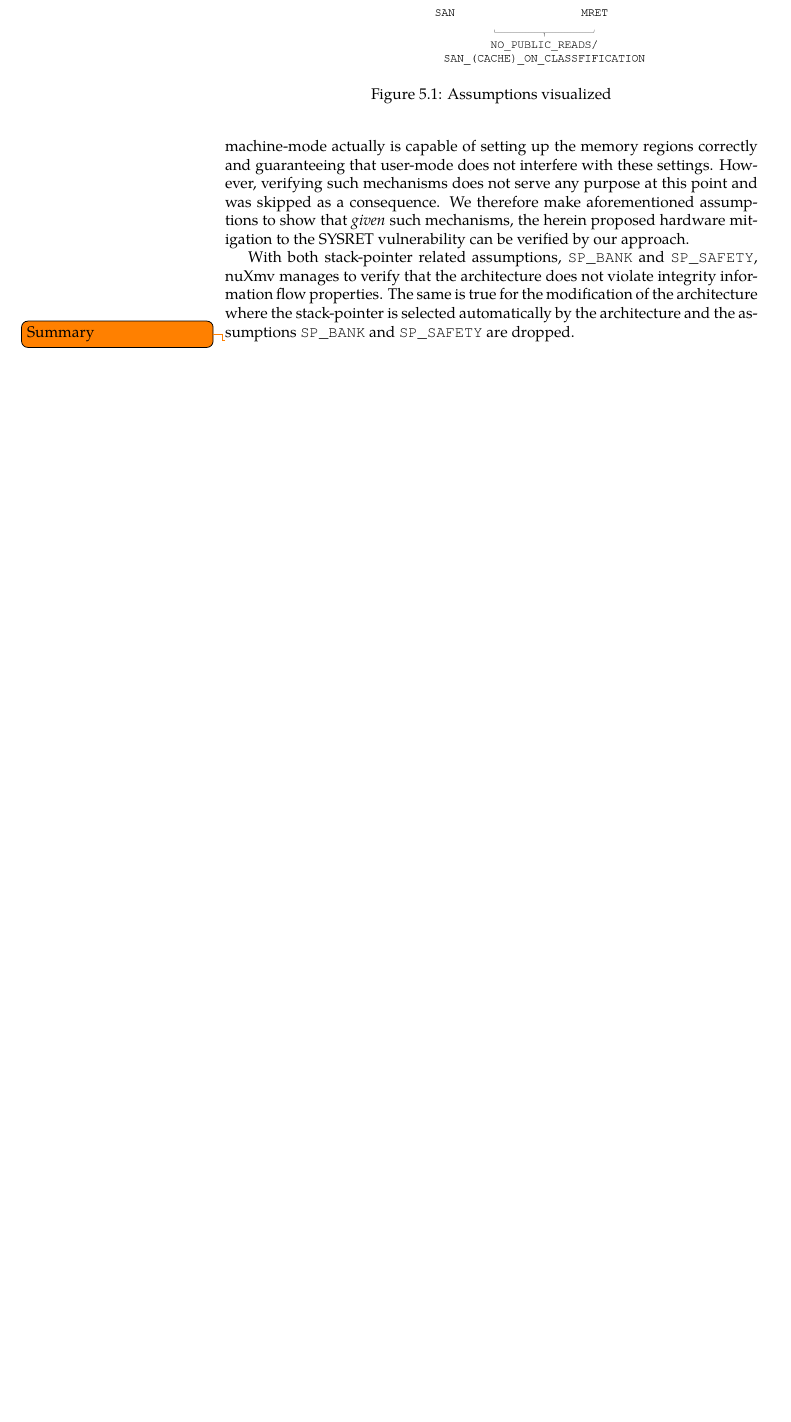
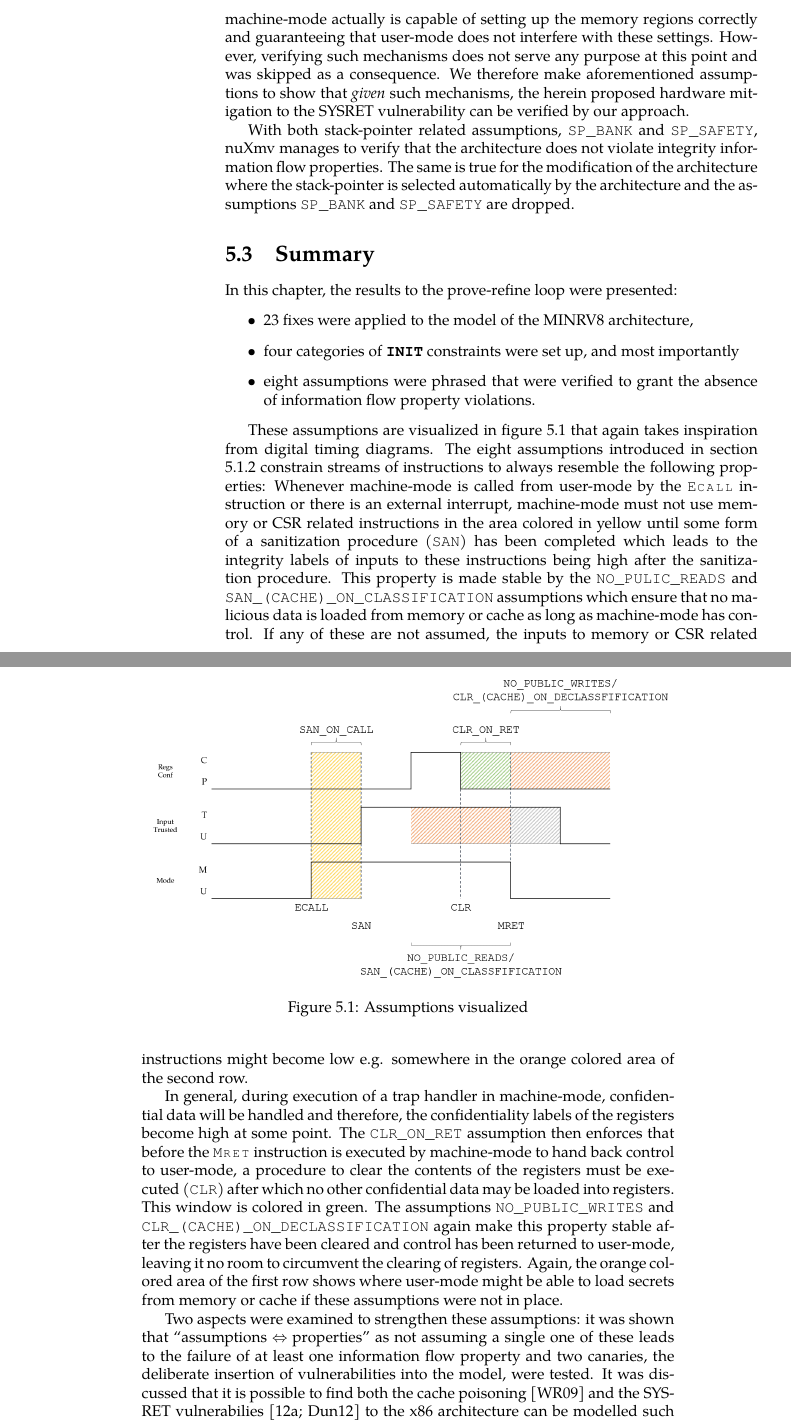
Before and after one commit to felixlinker/ifc-rv-thesis, a LaTeX thesis (thesis/thesis.tex, which reads thesis/sections/results.tex): part of page 107 of 149 before the commit and two parts of pages 107 and 108 of 151 after it, the two joined at a grey line, cut so that both start at the same text, the shorter picture padded with empty space. Compiled offline with pdfLaTeX.

Commit message:
thesis: Add summary to results chapter

```diff
--- a/thesis/sections/results.tex
+++ b/thesis/sections/results.tex
@@ -482,10 +482,34 @@ We therefore make aforementioned assumptions to show that \textit{given} such me
 With both stack-pointer related assumptions, \smv{SP_BANK} and \smv{SP_SAFETY}, nuXmv manages to verify that the architecture does not violate integrity information flow properties.
 The same is true for the modification of the architecture where the stack-pointer is selected automatically by the architecture and the assumptions \smv{SP_BANK} and \smv{SP_SAFETY} are dropped.
 
-\todo{Summary}
+\section{Summary}
+
+In this chapter, the results to the prove-refine loop were presented:
+\begin{itemize}
+    \item 23 fixes were applied to the model of the MINRV8 architecture,
+    \item four categories of \smv{INIT} constraints were set up, and most importantly
+    \item eight assumptions were phrased that were verified to grant the absence of information flow property violations.
+\end{itemize}
+
+These assumptions are visualized in figure \ref{fig:ifc-assumptions} that again takes inspiration from digital timing diagrams.
+The eight assumptions introduced in section \ref{sec:assumptions} constrain streams of instructions to always resemble the following properties:
+Whenever machine-mode is called from user-mode by the \minrv{Ecall} instruction or there is an external interrupt, machine-mode must not use memory or \gls{csr} related instructions in the area colored in yellow until some form of a sanitization procedure (\smv{SAN}) has been completed which leads to the integrity labels of inputs to these instructions being high after the sanitization procedure.
+This property is made stable by the \smv{NO_PULIC_READS} and \smv{SAN_(CACHE)_ON_CLASSIFICATION} assumptions which ensure that no malicious data is loaded from memory or cache as long as machine-mode has control.
+If any of these are not assumed, the inputs to memory or \gls{csr} related instructions might become low e.g. somewhere in the orange colored area of the second row.
+
+In general, during execution of a trap handler in machine-mode, confidential data will be handled and therefore, the confidentiality labels of the registers become high at some point.
+The \smv{CLR_ON_RET} assumption then enforces that before the \minrv{Mret} instruction is executed by machine-mode to hand back control to user-mode, a procedure to clear the contents of the registers must be executed (\smv{CLR}) after which no other confidential data may be loaded into registers.
+This window is colored in green.
+The assumptions \smv{NO_PUBLIC_WRITES} and \smv{CLR_(CACHE)_ON_DECLASSIFICATION} again make this property stable after the registers have been cleared and control has been returned to user-mode, leaving it no room to circumvent the clearing of registers.
+Again, the orange colored area of the first row shows where user-mode might be able to load secrets from memory or cache if these assumptions were not in place.
 
 \begin{figure}
     \centering
     \includegraphics[width=\textwidth]{figures/assumptions.png}
     \caption{Assumptions visualized}
+    \label{fig:ifc-assumptions}
 \end{figure}
+
+Two aspects were examined to strengthen these assumptions: it was shown that \enquote{assumptions $ \Leftrightarrow $ properties} as not assuming a single one of these leads to the failure of at least one information flow property and two canaries, the deliberate insertion of vulnerabilities into the model, were tested.
+It was discussed that it is possible to find both the cache poisoning \cite{Wojtczuk09} and the SYSRET vulnerabilies \cite{SYSRET-vuln,Dunlap19} to the x86 architecture can be modelled such that they apply to a slightly adjusted version of the MINRV8 architecture and can be found without any manual intervention.
+The information flow properties and the assumptions did not need to be adjusted such that nuXmv would return a trace illustrating the respective vulnerability.
```
Also changed, not shown: thesis/figures/assumptions.png.
